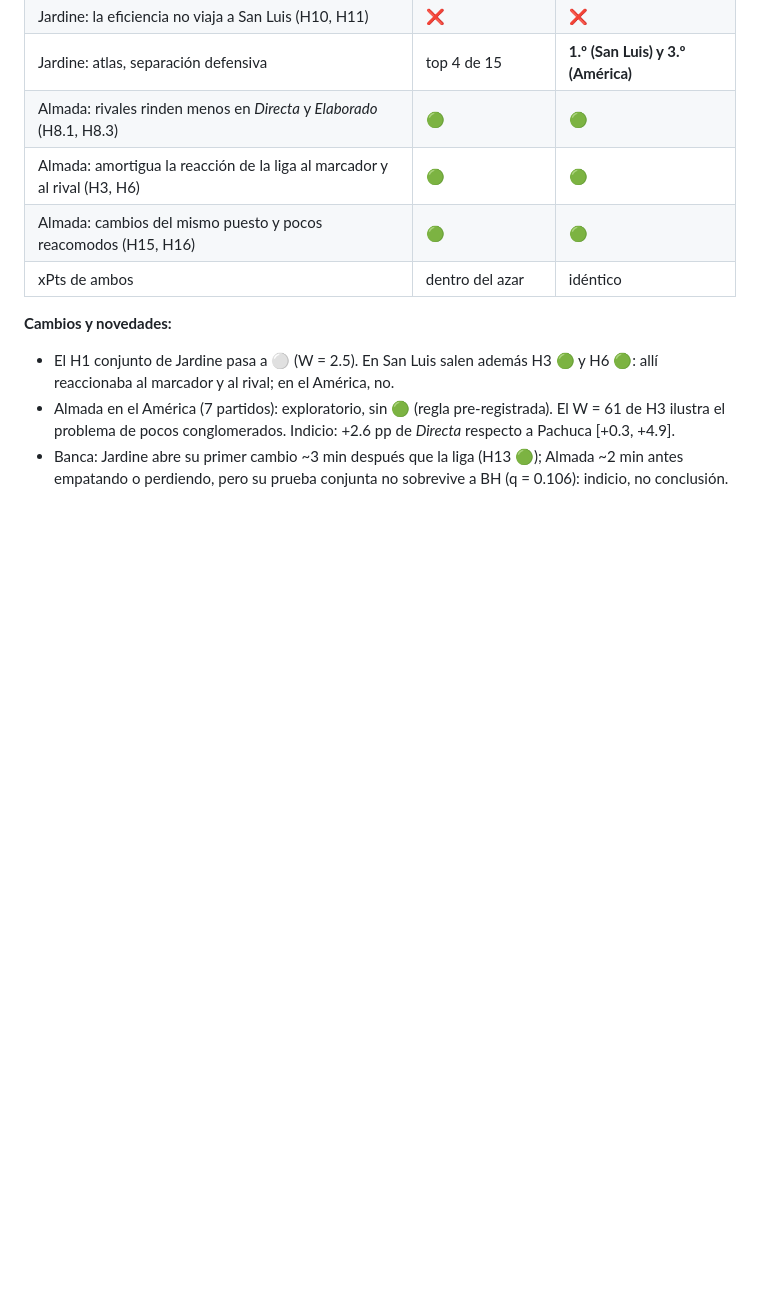
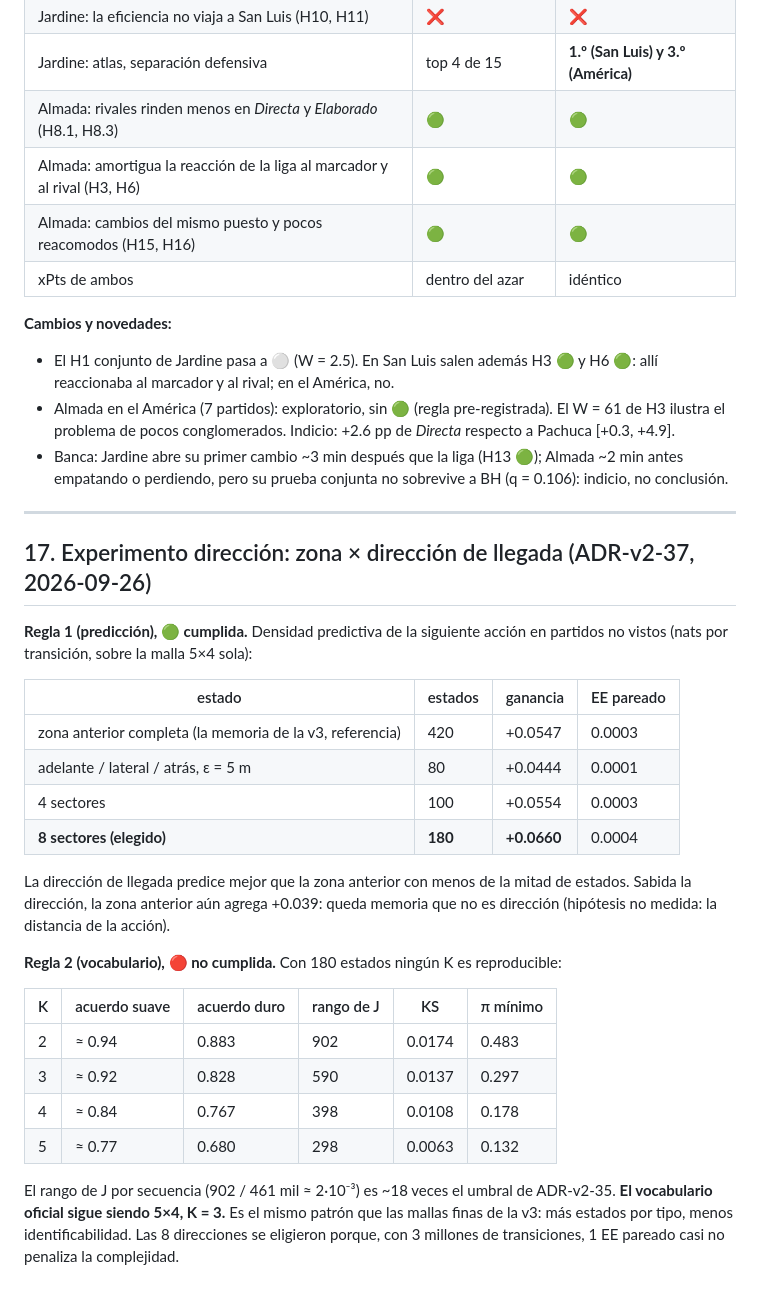
Before and after one commit to romoruz/Historia-de-un-entrenador, a Markdown page: docs/10_RESULTADOS.md, the part around the change. GitHub-like rendering; blank space fills up the shorter version.

Commit message:
Resultados del experimento dirección: mejora la predicción, no sostiene el vocabulario
Co-Authored-By: Claude Opus 5.5 <noreply@anthropic.com>
Claude-Session: https://claude.ai/code/session_01TiLdTSHySHrLbzonGpcmD8

```diff
--- a/docs/10_RESULTADOS.md
+++ b/docs/10_RESULTADOS.md
@@ -389,3 +389,29 @@ Nombres confirmados con `tipos_K3_inicio.png` y `tipos_K3_visitas.png`: la *Dire
 - El H1 conjunto de Jardine pasa a ⚪ (W = 2.5). En San Luis salen además H3 🟢 y H6 🟢: allí reaccionaba al marcador y al rival; en el América, no.
 - Almada en el América (7 partidos): exploratorio, sin 🟢 (regla pre-registrada). El W = 61 de H3 ilustra el problema de pocos conglomerados. Indicio: +2.6 pp de *Directa* respecto a Pachuca [+0.3, +4.9].
 - Banca: Jardine abre su primer cambio ~3 min después que la liga (H13 🟢); Almada ~2 min antes empatando o perdiendo, pero su prueba conjunta no sobrevive a BH (q = 0.106): indicio, no conclusión.
+
+---
+
+## 17. Experimento dirección: zona × dirección de llegada (ADR-v2-37, 2026-09-26)
+
+**Regla 1 (predicción), 🟢 cumplida.** Densidad predictiva de la siguiente acción en partidos no vistos (nats por transición, sobre la malla 5×4 sola):
+
+| estado | estados | ganancia | EE pareado |
+|---|---|---|---|
+| zona anterior completa (la memoria de la v3, referencia) | 420 | +0.0547 | 0.0003 |
+| adelante / lateral / atrás, ε = 5 m | 80 | +0.0444 | 0.0001 |
+| 4 sectores | 100 | +0.0554 | 0.0003 |
+| **8 sectores (elegido)** | **180** | **+0.0660** | 0.0004 |
+
+La dirección de llegada predice mejor que la zona anterior con menos de la mitad de estados. Sabida la dirección, la zona anterior aún agrega +0.039: queda memoria que no es dirección (hipótesis no medida: la distancia de la acción).
+
+**Regla 2 (vocabulario), 🔴 no cumplida.** Con 180 estados ningún K es reproducible:
+
+| K | acuerdo suave | acuerdo duro | rango de J | KS | π mínimo |
+|---|---|---|---|---|---|
+| 2 | ≈ 0.94 | 0.883 | 902 | 0.0174 | 0.483 |
+| 3 | ≈ 0.92 | 0.828 | 590 | 0.0137 | 0.297 |
+| 4 | ≈ 0.84 | 0.767 | 398 | 0.0108 | 0.178 |
+| 5 | ≈ 0.77 | 0.680 | 298 | 0.0063 | 0.132 |
+
+El rango de J por secuencia (902 / 461 mil ≈ 2·10⁻³) es ~18 veces el umbral de ADR-v2-35. **El vocabulario oficial sigue siendo 5×4, K = 3.** Es el mismo patrón que las mallas finas de la v3: más estados por tipo, menos identificabilidad. Las 8 direcciones se eligieron porque, con 3 millones de transiciones, 1 EE pareado casi no penaliza la complejidad.
```
